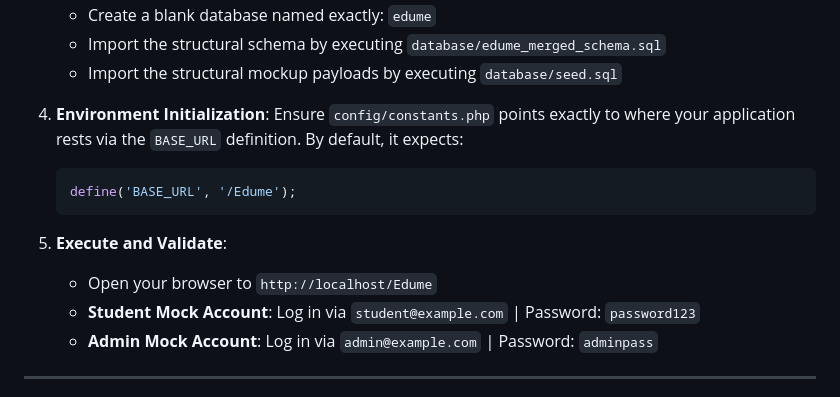
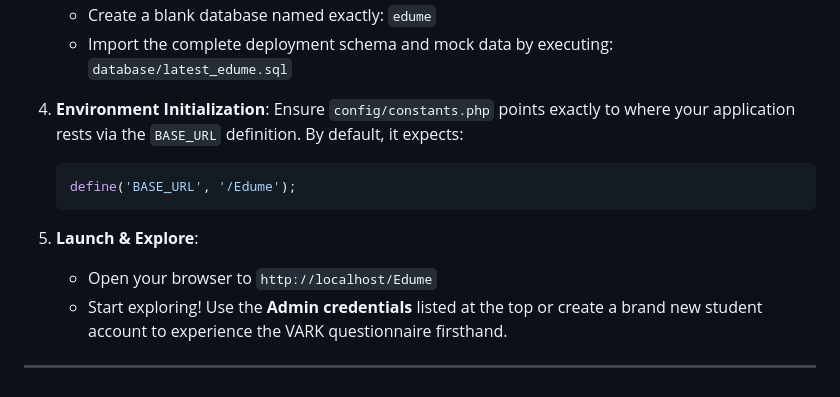
Before and after one commit to tjunjie1408/CP_Edume, a Markdown page: README.md, the part around one of its changes. GitHub-like rendering.

````diff
--- a/README.md
+++ b/README.md
@@ -115,6 +91,5 @@ Follow these steps to deploy EduMe on your local or remote server environment:
    - Create a blank database named exactly: `edume`
-   - Import the structural schema by executing `database/edume_merged_schema.sql`
-   - Import the structural mockup payloads by executing `database/seed.sql`
+   - Import the complete deployment schema and mock data by executing: `database/latest_edume.sql`
 
 4. **Environment Initialization**:
    Ensure `config/constants.php` points exactly to where your application rests via the `BASE_URL` definition. By default, it expects:
@@ -122,9 +97,8 @@ Follow these steps to deploy EduMe on your local or remote server environment:
    define('BASE_URL', '/Edume');
    ```
 
-5. **Execute and Validate**:
+5. **Launch & Explore**:
    - Open your browser to `http://localhost/Edume`
-   - **Student Mock Account**: Log in via `student@example.com` | Password: `password123`
-   - **Admin Mock Account**: Log in via `admin@example.com` | Password: `adminpass`
+   - Start exploring! Use the **Admin credentials** listed at the top or create a brand new student account to experience the VARK questionnaire firsthand.
 
 ---
````
Also changed, not shown: other parts of README.md (+44 -66 lines).
